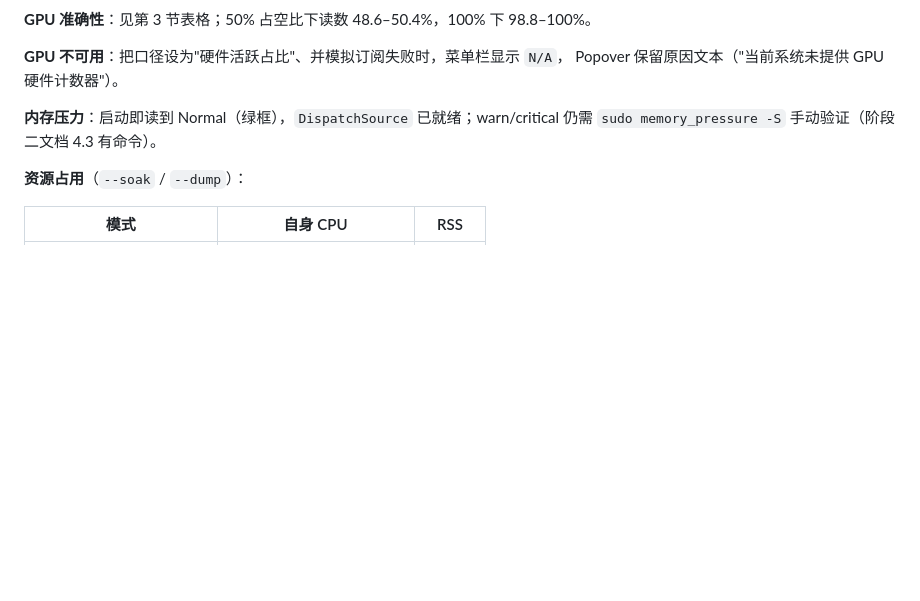
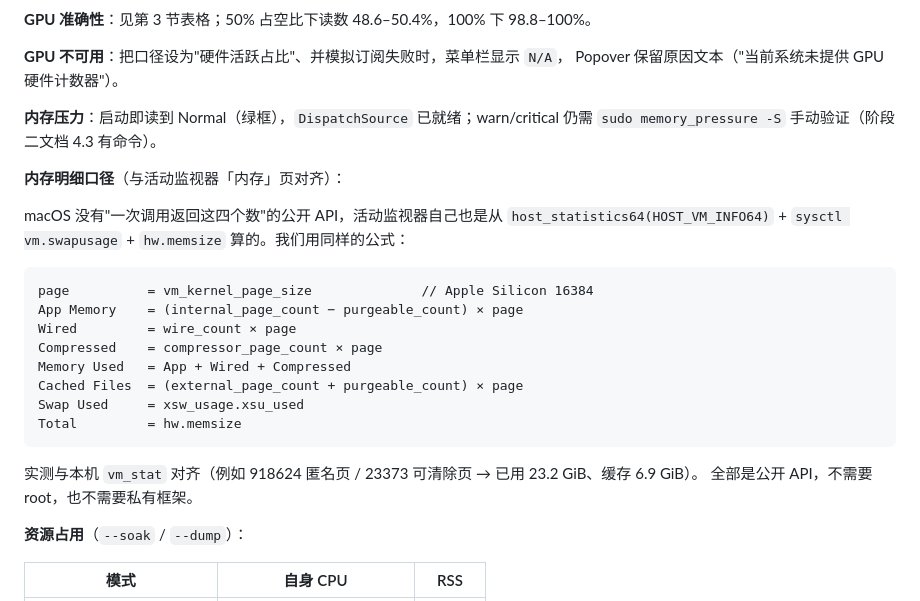
Before and after one commit to captain-fat/macstatus-monitor, a Markdown page: Docs/阶段三-核心采集.md, the part around the change. Rendered like a GitHub page; blank space fills up the shorter version.

````diff
--- a/Docs/阶段三-核心采集.md
+++ b/Docs/阶段三-核心采集.md
@@ -124,6 +124,25 @@ Popover 保留原因文本（"当前系统未提供 GPU 硬件计数器"）。
 **内存压力**：启动即读到 Normal（绿框），`DispatchSource` 已就绪；warn/critical 仍需
 `sudo memory_pressure -S` 手动验证（阶段二文档 4.3 有命令）。
 
+**内存明细口径**（与活动监视器「内存」页对齐）：
+
+macOS 没有"一次调用返回这四个数"的公开 API，活动监视器自己也是从
+`host_statistics64(HOST_VM_INFO64)` + `sysctl vm.swapusage` + `hw.memsize` 算的。我们用同样的公式：
+
+```
+page          = vm_kernel_page_size              // Apple Silicon 16384
+App Memory    = (internal_page_count − purgeable_count) × page
+Wired         = wire_count × page
+Compressed    = compressor_page_count × page
+Memory Used   = App + Wired + Compressed
+Cached Files  = (external_page_count + purgeable_count) × page
+Swap Used     = xsw_usage.xsu_used
+Total         = hw.memsize
+```
+
+实测与本机 `vm_stat` 对齐（例如 918624 匿名页 / 23373 可清除页 → 已用 23.2 GiB、缓存 6.9 GiB）。
+全部是公开 API，不需要 root，也不需要私有框架。
+
 **资源占用**（`--soak` / `--dump`）：
 
 | 模式 | 自身 CPU | RSS |
````
Also changed, not shown: Docs/阶段六-交付说明.md (+5 -5 lines), README.md (+3 -2 lines), Docs/previews/popover.png, Docs/previews/settings.png, 7 other files.
